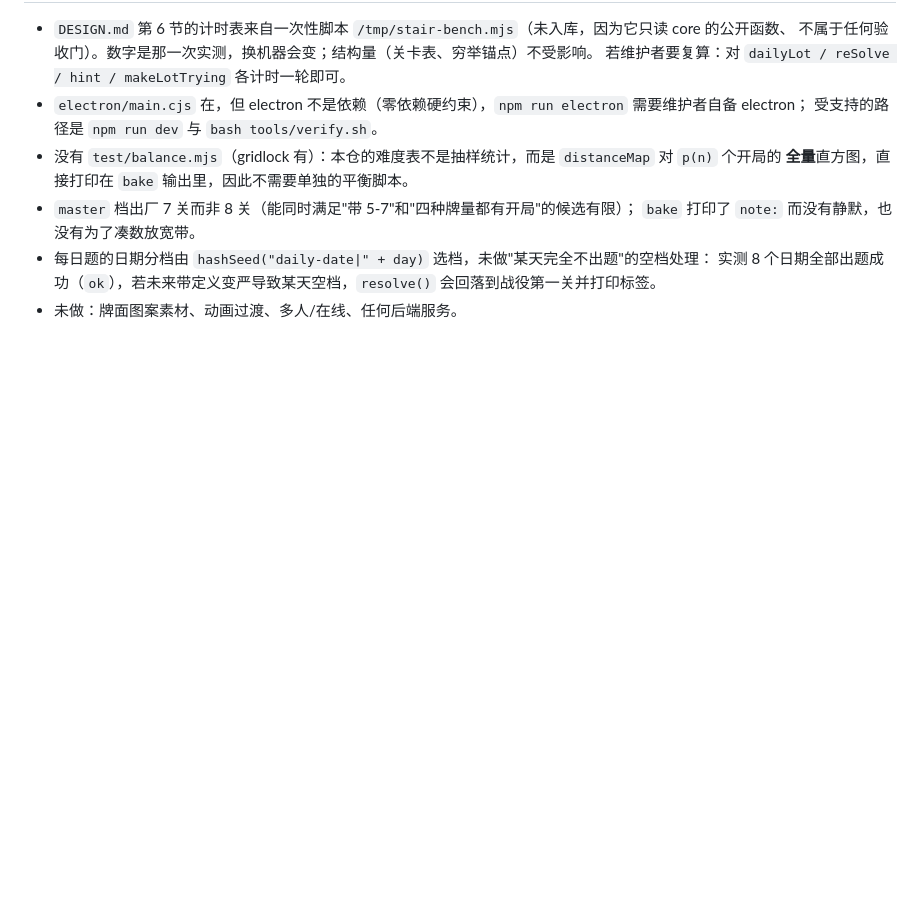
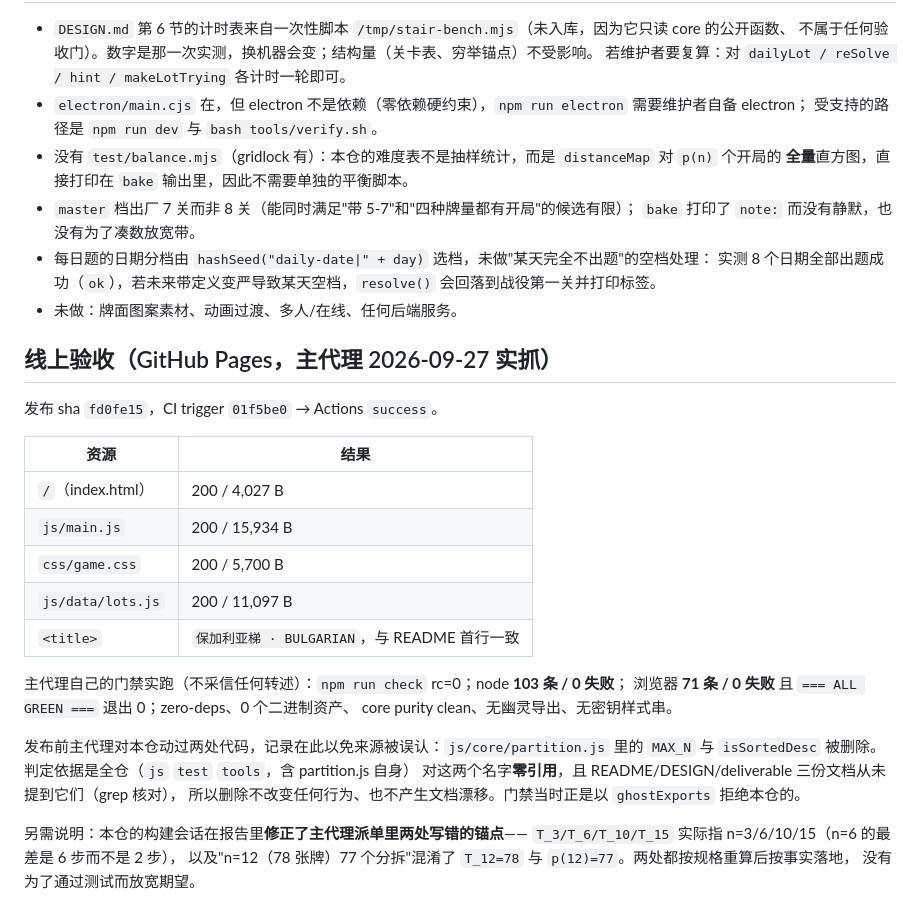
Before and after one commit to z-biz-game/z-biz-game-staircase-cos, a Markdown page: deliverable.md, the part around the change. Drawn GitHub-style; blank space fills up the shorter version.

Commit message:
feat: z-biz-game-staircase-cos — a puzzle whose difficulty is a measurement

```diff
--- a/deliverable.md
+++ b/deliverable.md
@@ -181,3 +181,29 @@ rows: 19 fail: 0
 * 每日题的日期分档由 `hashSeed("daily-date|" + day)` 选档，未做"某天完全不出题"的空档处理：
   实测 8 个日期全部出题成功（`ok`），若未来带定义变严导致某天空档，`resolve()` 会回落到战役第一关并打印标签。
 * 未做：牌面图案素材、动画过渡、多人/在线、任何后端服务。
+
+## 线上验收（GitHub Pages，主代理 2026-09-27 实抓）
+
+发布 sha `fd0fe15`，CI trigger `01f5be0` → Actions `success`。
+
+| 资源 | 结果 |
+| --- | --- |
+| `/`（index.html） | 200 / 4,027 B |
+| `js/main.js` | 200 / 15,934 B |
+| `css/game.css` | 200 / 5,700 B |
+| `js/data/lots.js` | 200 / 11,097 B |
+| `<title>` | `保加利亚梯 · BULGARIAN`，与 README 首行一致 |
+
+主代理自己的门禁实跑（不采信任何转述）：`npm run check` rc=0；node **103 条 / 0 失败**；
+浏览器 **71 条 / 0 失败** 且 `=== ALL GREEN ===` 退出 0；zero-deps、0 个二进制资产、
+core purity clean、无幽灵导出、无密钥样式串。
+
+发布前主代理对本仓动过两处代码，记录在此以免来源被误认：`js/core/partition.js` 里的
+`MAX_N` 与 `isSortedDesc` 被删除。判定依据是全仓（`js` `test` `tools`，含 partition.js 自身）
+对这两个名字**零引用**，且 README/DESIGN/deliverable 三份文档从未提到它们（grep 核对），
+所以删除不改变任何行为、也不产生文档漂移。门禁当时正是以 `ghostExports` 拒绝本仓的。
+
+另需说明：本仓的构建会话在报告里**修正了主代理派单里两处写错的锚点**——
+`T_3/T_6/T_10/T_15` 实际指 n=3/6/10/15（n=6 的最差是 6 步而不是 2 步），
+以及"n=12（78 张牌）77 个分拆"混淆了 `T_12=78` 与 `p(12)=77`。两处都按规格重算后按事实落地，
+没有为了通过测试而放宽期望。
```
